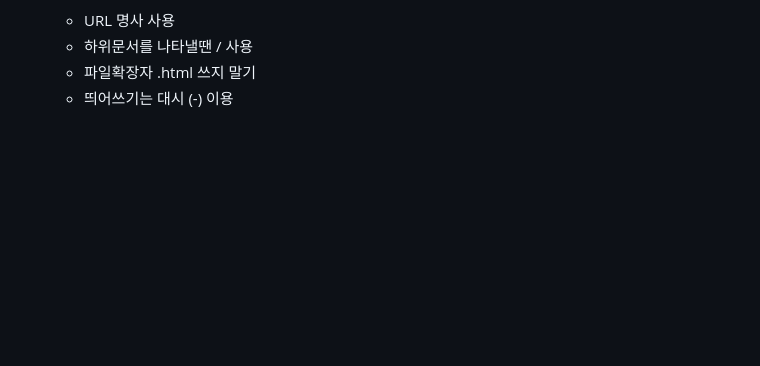
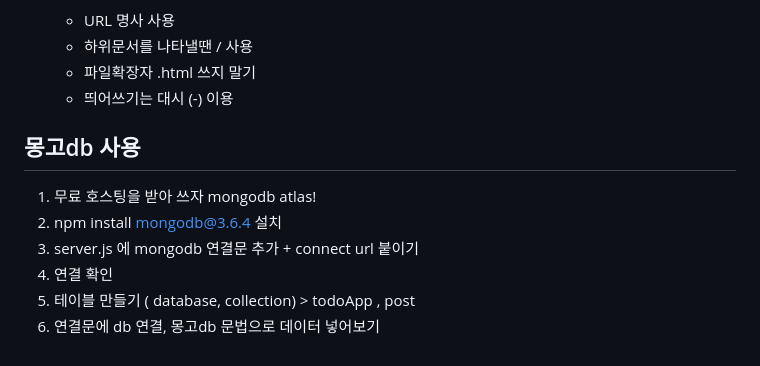
Before and after one commit to mk928000000/nodeJsStudy, a Markdown page: node_mongo/memo.md, the part around the change. GitHub-like rendering; blank space fills up the shorter version.

Commit message:
코딩애플 따라하기
몽고db 연결, insert

```diff
--- a/node_mongo/memo.md
+++ b/node_mongo/memo.md
@@ -82,3 +82,12 @@
    - 하위문서를 나타낼땐 / 사용
    - 파일확장자 .html 쓰지 말기
    - 띄어쓰기는 대시 (-) 이용
+
+## 몽고db 사용
+
+1. 무료 호스팅을 받아 쓰자 mongodb atlas!
+2. npm install mongodb@3.6.4 설치
+3. server.js 에 mongodb 연결문 추가 + connect url 붙이기
+4. 연결 확인
+5. 테이블 만들기 ( database, collection) > todoApp , post
+6. 연결문에 db 연결, 몽고db 문법으로 데이터 넣어보기
```
